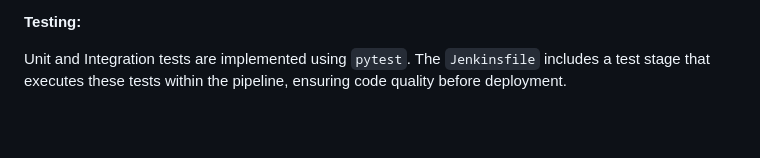
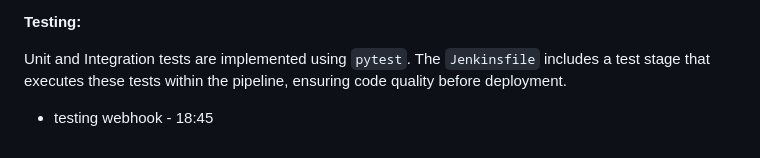
Before and after one commit to sameem97/to-do-web-app, a Markdown page: README.md, the part around the change. Drawn GitHub-style; blank space fills up the shorter version.

Commit message:
webhook test

```diff
--- a/README.md
+++ b/README.md
@@ -277,3 +277,5 @@ The pipeline is configured to be triggered automatically on `git push` or `pull
 **Testing:**
 
 Unit and Integration tests are implemented using `pytest`. The `Jenkinsfile` includes a test stage that executes these tests within the pipeline, ensuring code quality before deployment.
+
+- testing webhook - 18:45
```
